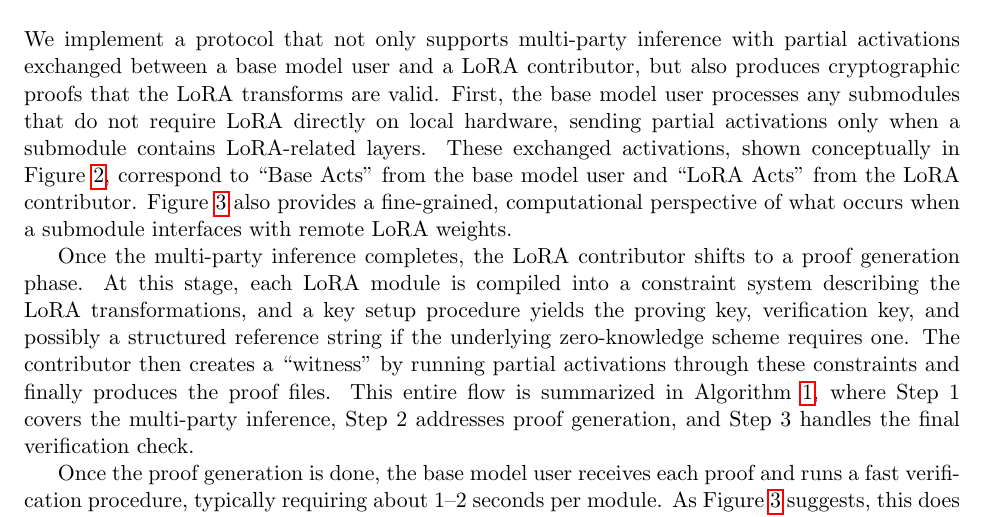
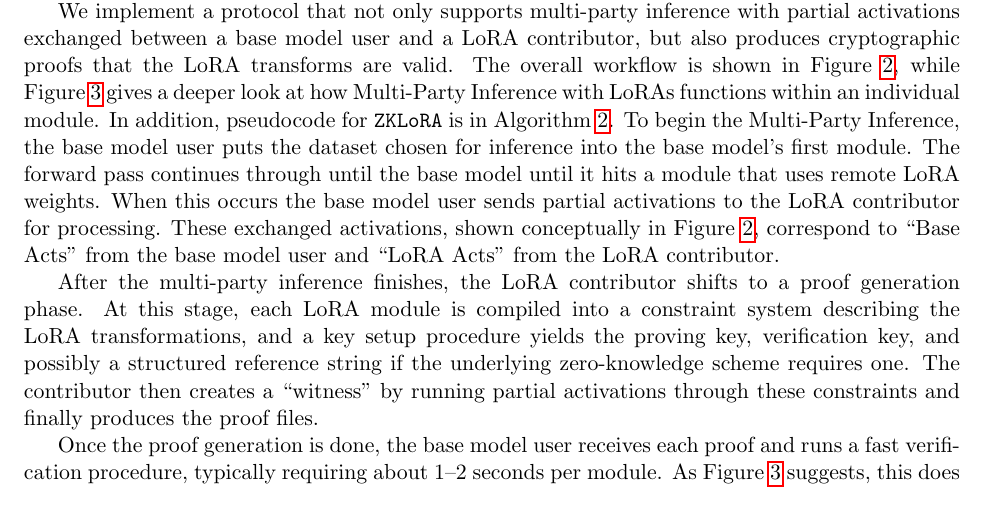
Before and after one commit to bagel-org/ZKLoRA, a LaTeX paper (paper/main.tex): part of page 3 of 7, cut so that both start at the same text. Compiled offline with pdfLaTeX.

Commit message:
revised section 3

```diff
--- a/paper/main.tex
+++ b/paper/main.tex
@@ -294,12 +294,15 @@ The base model performs a local forward pass, computing \(\mathbf{base\_out} = \
 % 3. ZKLoRA
 %------------------------------------------
 \section{ZKLoRA}
-We implement a protocol that not only supports multi-party inference with partial activations exchanged between a base model user and a LoRA contributor, but also produces cryptographic proofs that the LoRA transforms are valid. First, the base model user processes any submodules that do not require LoRA directly on local hardware, sending partial activations only when a submodule contains LoRA-related layers. These exchanged activations, shown conceptually in Figure~\ref{fig:zklora_3steps}, correspond to “Base Acts” from the base model user and “LoRA Acts” from the LoRA contributor. Figure~\ref{fig:remote-lora-flow} also provides a fine-grained, computational perspective of what occurs when a submodule interfaces with remote LoRA weights.
+\texttt{ZKLoRA}'s design reflects the synergy between LoRA’s parameter-efficiency and zero-knowledge cryptographic protocols: LoRA significantly shrinks the parameter footprint being proven, while the zero-knowledge aspect maintains confidentiality of the contributor’s proprietary weights. By merging these ideas, \texttt{ZKLoRA} enables trust-driven collaboration across decentralized infrastructures, contract-based training, and other scenarios where proof-of-correctness is essential but the LoRA code remains private. Our approach also builds on incremental verification concepts \cite{valiant2008incrementally} and advanced proof systems such as Nova \cite{kothapalli2022nova} and HyperNova \cite{kothapalli2024hypernova}, which allow us to scale proofs to large neural networks. Ultimately, this combination provides a practical pipeline for parameter-efficient fine-tuning while verifying correctness in a succinct and minimally intrusive manner.
 
-Once the multi-party inference completes, the LoRA contributor shifts to a proof generation phase. At this stage, each LoRA module is compiled into a constraint system describing the LoRA transformations, and a key setup procedure yields the proving key, verification key, and possibly a structured reference string if the underlying zero-knowledge scheme requires one. The contributor then creates a “witness” by running partial activations through these constraints and finally produces the proof files. This entire flow is summarized in Algorithm~\ref{alg:zklora_concise}, where Step 1 covers the multi-party inference, Step 2 addresses proof generation, and Step 3 handles the final verification check.
 
-Once the proof generation is done, the base model user receives each proof and runs a fast verification procedure, typically requiring about 1--2 seconds per module. As Figure~\ref{fig:remote-lora-flow} suggests, this does not require the LoRA contributor to reveal the actual low-rank matrices. Instead, the contributor only sends updates and proofs that these updates conform to the declared LoRA transformations. If any single proof fails, the base model user can reject the entire LoRA submission; otherwise, the system is accepted as consistent with the underlying base model. This design reflects the synergy between LoRA’s parameter-efficiency and zero-knowledge cryptographic protocols: LoRA significantly shrinks the parameter footprint being proven, while the zero-knowledge aspect maintains confidentiality of the contributor’s proprietary weights. By merging these ideas, \texttt{ZKLoRA} enables trust-driven collaboration across decentralized infrastructures, contract-based training, and other scenarios where proof-of-correctness is essential but the LoRA code remains private. Our approach also builds on incremental verification concepts \cite{valiant2008incrementally} and advanced proof systems such as Nova \cite{kothapalli2022nova} and HyperNova \cite{kothapalli2024hypernova}, which allow us to scale proofs to large neural networks. Ultimately, this combination provides a practical pipeline for parameter-efficient fine-tuning while verifying correctness in a succinct and minimally intrusive manner.
+We implement a protocol that not only supports multi-party inference with partial activations exchanged between a base model user and a LoRA contributor, but also produces cryptographic proofs that the LoRA transforms are valid. The overall workflow is shown in Figure~\ref{fig:zklora_3steps}, while Figure~\ref{fig:remote-lora-flow} gives a deeper look at how Multi-Party Inference with LoRAs functions within an individual module. In addition, pseudocode for \texttt{ZKLoRA} is in Algorithm~\ref{alg:zklora}. To begin the Multi-Party Inference, the base model user puts the dataset chosen for inference into the base model's first module. The forward pass continues through until the base model until it hits a module that uses remote LoRA weights. When this occurs the base model user sends partial activations to the LoRA contributor for processing. These exchanged activations, shown conceptually in Figure~\ref{fig:zklora_3steps}, correspond to “Base Acts” from the base model user and “LoRA Acts” from the LoRA contributor.
+%processes any submodules that do not require LoRA directly on local hardware, sending partial activations only when a submodule contains LoRA-related layers. These exchanged activations, shown conceptually in Figure~\ref{fig:zklora_3steps}, correspond to “Base Acts” from the base model user and “LoRA Acts” from the LoRA contributor. Figure~\ref{fig:remote-lora-flow} also provides a fine-grained, computational perspective of what occurs when a submodule interfaces with remote LoRA weights.
 
+After the multi-party inference finishes, the LoRA contributor shifts to a proof generation phase. At this stage, each LoRA module is compiled into a constraint system describing the LoRA transformations, and a key setup procedure yields the proving key, verification key, and possibly a structured reference string if the underlying zero-knowledge scheme requires one. The contributor then creates a “witness” by running partial activations through these constraints and finally produces the proof files. %This entire flow is summarized in Algorithm~\ref{alg:zklora_concise}, where Step 1 covers the multi-party inference, Step 2 addresses proof generation, and Step 3 handles the final verification check.
+
+Once the proof generation is done, the base model user receives each proof and runs a fast verification procedure, typically requiring about 1--2 seconds per module. As Figure~\ref{fig:remote-lora-flow} suggests, this does not require the LoRA contributor to reveal the actual low-rank matrices. Instead, the contributor only sends updates and proofs that these updates conform to the declared LoRA transformations. If any single proof fails, the base model user can reject the entire LoRA submission; otherwise, the system is accepted as consistent with the underlying base model.
 
 
 \begin{algorithm}[H]
```
Also changed, not shown: paper/main.pdf, paper/main.tex (4 more changed lines).
